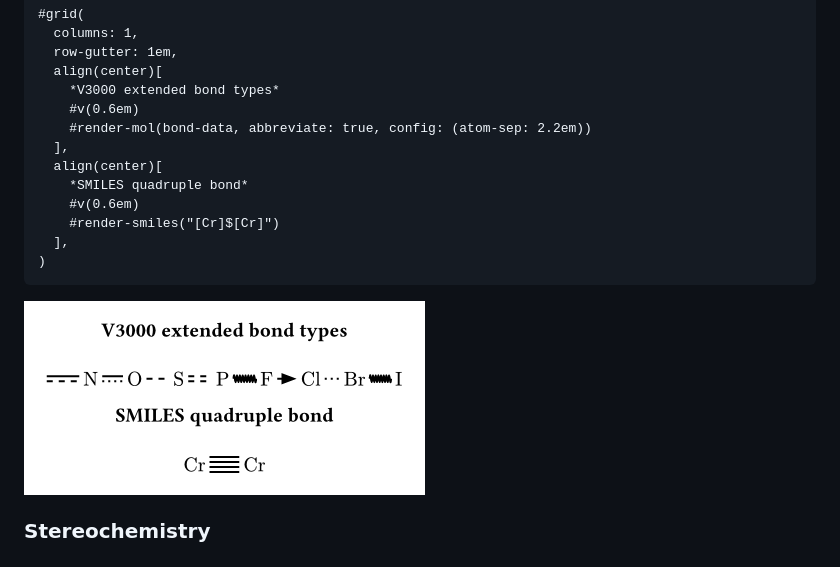
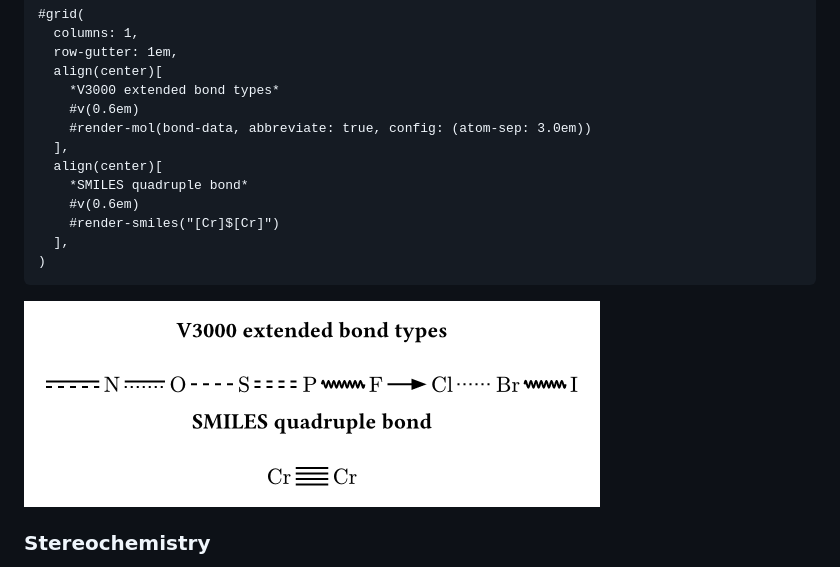
Before and after one commit to rice8y/molchemist, a Markdown page: README.md, the part around the change. Rendered like a GitHub page; pictures changed too: package/images/ex08.png.

Commit message:
docs: change atom-sep for example code from 2.2em to 3.0em

```diff
--- a/README.md
+++ b/README.md
@@ -167,7 +167,7 @@ Extended bonds use conventional visual cues: partial dashed or dotted parallel l
   align(center)[
     *V3000 extended bond types*
     #v(0.6em)
-    #render-mol(bond-data, abbreviate: true, config: (atom-sep: 2.2em))
+    #render-mol(bond-data, abbreviate: true, config: (atom-sep: 3.0em))
   ],
   align(center)[
     *SMILES quadruple bond*
```
Also changed, not shown: package/README.md (+1 -1 lines).
